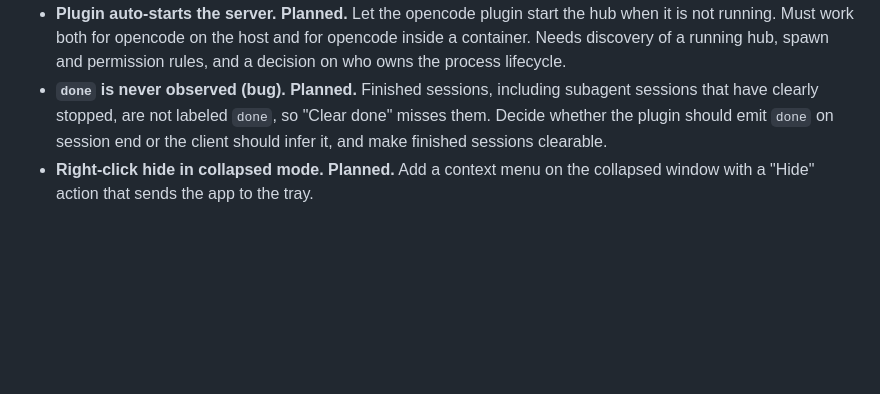
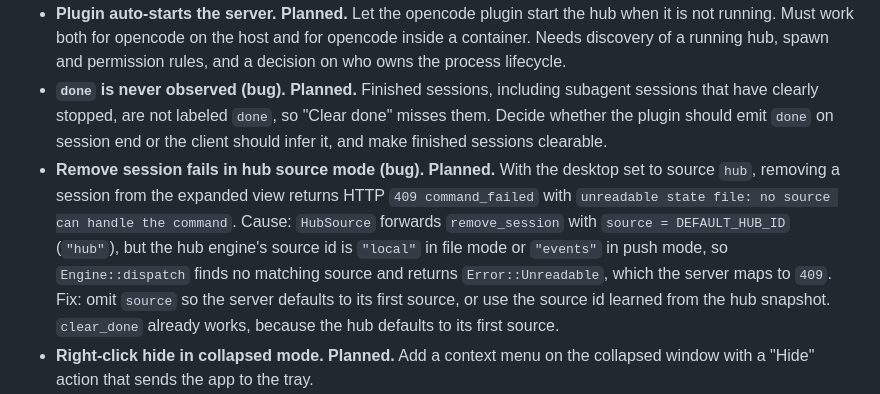
Before and after one commit to ZBVirus/AgentLight, a Markdown page: docs/ROADMAP.md, the part around the change. Rendered like a GitHub page; blank space fills up the shorter version.

Commit message:
docs: record hub-source remove_session 409 bug
HubSource sends source=DEFAULT_HUB_ID ("hub") but the hub engine id is
"local" or "events", so dispatch finds no source and returns Unreadable,
which the server maps to 409 command_failed.

```diff
--- a/docs/ROADMAP.md
+++ b/docs/ROADMAP.md
@@ -161,6 +161,16 @@ decide and prioritize later.
   "Clear done" misses them. Decide whether the plugin should emit `done` on
   session end or the client should infer it, and make finished sessions
   clearable.
+- **Remove session fails in hub source mode (bug). Planned.** With the desktop
+  set to source `hub`, removing a session from the expanded view returns HTTP
+  `409 command_failed` with `unreadable state file: no source can handle the
+  command`. Cause: `HubSource` forwards `remove_session` with `source =
+  DEFAULT_HUB_ID` (`"hub"`), but the hub engine's source id is `"local"` in file
+  mode or `"events"` in push mode, so `Engine::dispatch` finds no matching
+  source and returns `Error::Unreadable`, which the server maps to `409`. Fix:
+  omit `source` so the server defaults to its first source, or use the source id
+  learned from the hub snapshot. `clear_done` already works, because the hub
+  defaults to its first source.
 - **Right-click hide in collapsed mode. Planned.** Add a context menu on the
   collapsed window with a "Hide" action that sends the app to the tray.
 - **Stay on the same monitor when expanding/collapsing. Planned.** Bug: when the
```
